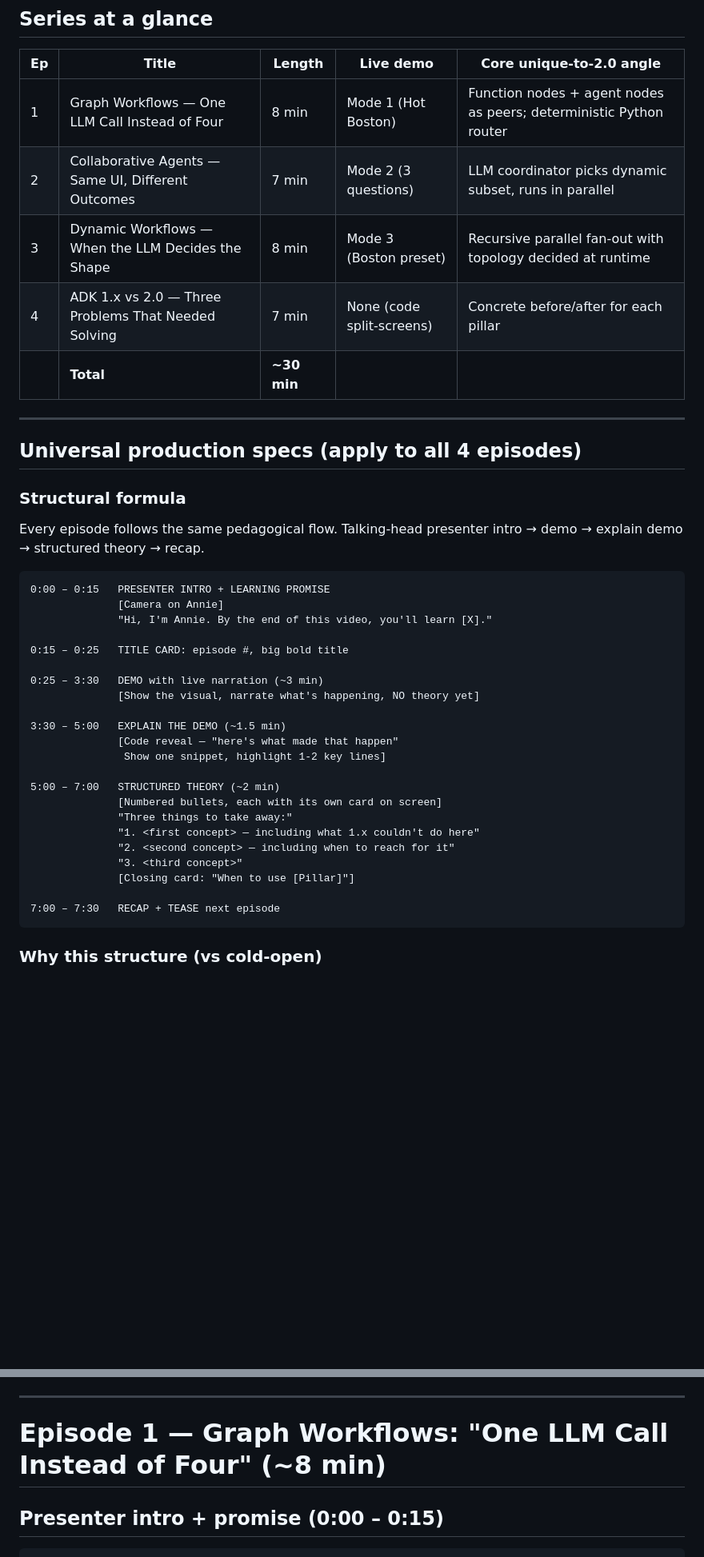
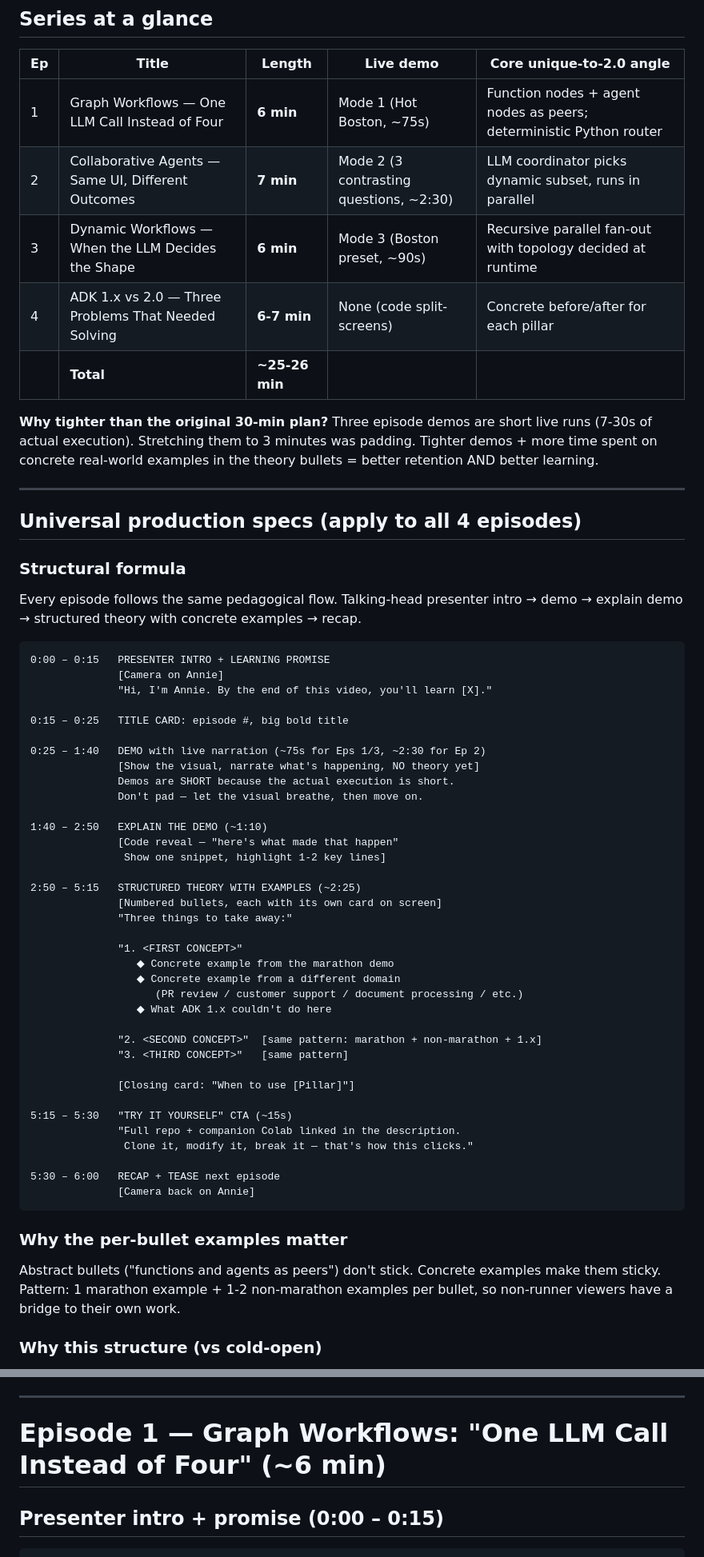
Before and after one commit to cuppibla/adk-2-marathon-demo, a Markdown page: docs/VIDEO_SERIES_PLAN.md, 2 parts joined by grey strips. Shown at 80% size. Rendered like a GitHub page; blank space fills up the shorter version.

````diff
--- a/docs/VIDEO_SERIES_PLAN.md
+++ b/docs/VIDEO_SERIES_PLAN.md
@@ -10,11 +10,13 @@ Distinct from `VIDEO_SCRIPT.md` (which is a single 20-min conference talk coveri
 
 | Ep | Title | Length | Live demo | Core unique-to-2.0 angle |
 |---|---|---|---|---|
-| 1 | Graph Workflows — One LLM Call Instead of Four | 8 min | Mode 1 (Hot Boston) | Function nodes + agent nodes as peers; deterministic Python router |
-| 2 | Collaborative Agents — Same UI, Different Outcomes | 7 min | Mode 2 (3 questions) | LLM coordinator picks dynamic subset, runs in parallel |
-| 3 | Dynamic Workflows — When the LLM Decides the Shape | 8 min | Mode 3 (Boston preset) | Recursive parallel fan-out with topology decided at runtime |
-| 4 | ADK 1.x vs 2.0 — Three Problems That Needed Solving | 7 min | None (code split-screens) | Concrete before/after for each pillar |
-| | **Total** | **~30 min** | | |
+| 1 | Graph Workflows — One LLM Call Instead of Four | **6 min** | Mode 1 (Hot Boston, ~75s) | Function nodes + agent nodes as peers; deterministic Python router |
+| 2 | Collaborative Agents — Same UI, Different Outcomes | **7 min** | Mode 2 (3 contrasting questions, ~2:30) | LLM coordinator picks dynamic subset, runs in parallel |
+| 3 | Dynamic Workflows — When the LLM Decides the Shape | **6 min** | Mode 3 (Boston preset, ~90s) | Recursive parallel fan-out with topology decided at runtime |
+| 4 | ADK 1.x vs 2.0 — Three Problems That Needed Solving | **6-7 min** | None (code split-screens) | Concrete before/after for each pillar |
+| | **Total** | **~25-26 min** | | |
+
+**Why tighter than the original 30-min plan?** Three episode demos are short live runs (7-30s of actual execution). Stretching them to 3 minutes was padding. Tighter demos + more time spent on concrete real-world examples in the theory bullets = better retention AND better learning.
 
 ---
 
@@ -22,7 +24,7 @@ Distinct from `VIDEO_SCRIPT.md` (which is a single 20-min conference talk coveri
 
 ### Structural formula
 
-Every episode follows the same pedagogical flow. Talking-head presenter intro → demo → explain demo → structured theory → recap.
+Every episode follows the same pedagogical flow. Talking-head presenter intro → demo → explain demo → structured theory with concrete examples → recap.
 
 ```
 0:00 – 0:15   PRESENTER INTRO + LEARNING PROMISE
@@ -31,23 +33,44 @@ Every episode follows the same pedagogical flow. Talking-head presenter intro
 
 0:15 – 0:25   TITLE CARD: episode #, big bold title
 
-0:25 – 3:30   DEMO with live narration (~3 min)
+0:25 – 1:40   DEMO with live narration (~75s for Eps 1/3, ~2:30 for Ep 2)
               [Show the visual, narrate what's happening, NO theory yet]
+              Demos are SHORT because the actual execution is short.
+              Don't pad — let the visual breathe, then move on.
 
-3:30 – 5:00   EXPLAIN THE DEMO (~1.5 min)
+1:40 – 2:50   EXPLAIN THE DEMO (~1:10)
               [Code reveal — "here's what made that happen"
                Show one snippet, highlight 1-2 key lines]
 
-5:00 – 7:00   STRUCTURED THEORY (~2 min)
+2:50 – 5:15   STRUCTURED THEORY WITH EXAMPLES (~2:25)
               [Numbered bullets, each with its own card on screen]
               "Three things to take away:"
-              "1. <first concept> — including what 1.x couldn't do here"
-              "2. <second concept> — including when to reach for it"
-              "3. <third concept>"
+
+              "1. <FIRST CONCEPT>"
+                 ◆ Concrete example from the marathon demo
+                 ◆ Concrete example from a different domain
+                    (PR review / customer support / document processing / etc.)
+                 ◆ What ADK 1.x couldn't do here
+
+              "2. <SECOND CONCEPT>"  [same pattern: marathon + non-marathon + 1.x]
+              "3. <THIRD CONCEPT>"   [same pattern]
+
               [Closing card: "When to use [Pillar]"]
 
-7:00 – 7:30   RECAP + TEASE next episode
+5:15 – 5:30   "TRY IT YOURSELF" CTA (~15s)
+              "Full repo + companion Colab linked in the description.
+               Clone it, modify it, break it — that's how this clicks."
+
+5:30 – 6:00   RECAP + TEASE next episode
+              [Camera back on Annie]
 ```
+
+### Why the per-bullet examples matter
+
+Abstract bullets ("functions and agents as peers") don't stick.
+Concrete examples make them sticky. Pattern: 1 marathon example + 1-2
+non-marathon examples per bullet, so non-runner viewers have a bridge
+to their own work.
 
 ### Why this structure (vs cold-open)
 
@@ -83,7 +106,7 @@ Every episode follows the same pedagogical flow. Talking-head presenter intro
 
 ---
 
-# Episode 1 — Graph Workflows: "One LLM Call Instead of Four" (~8 min)
+# Episode 1 — Graph Workflows: "One LLM Call Instead of Four" (~6 min)
 
 ## Presenter intro + promise (0:00 – 0:15)
 
````
Also changed, not shown: other parts of docs/VIDEO_SERIES_PLAN.md (+188 -133 lines).
